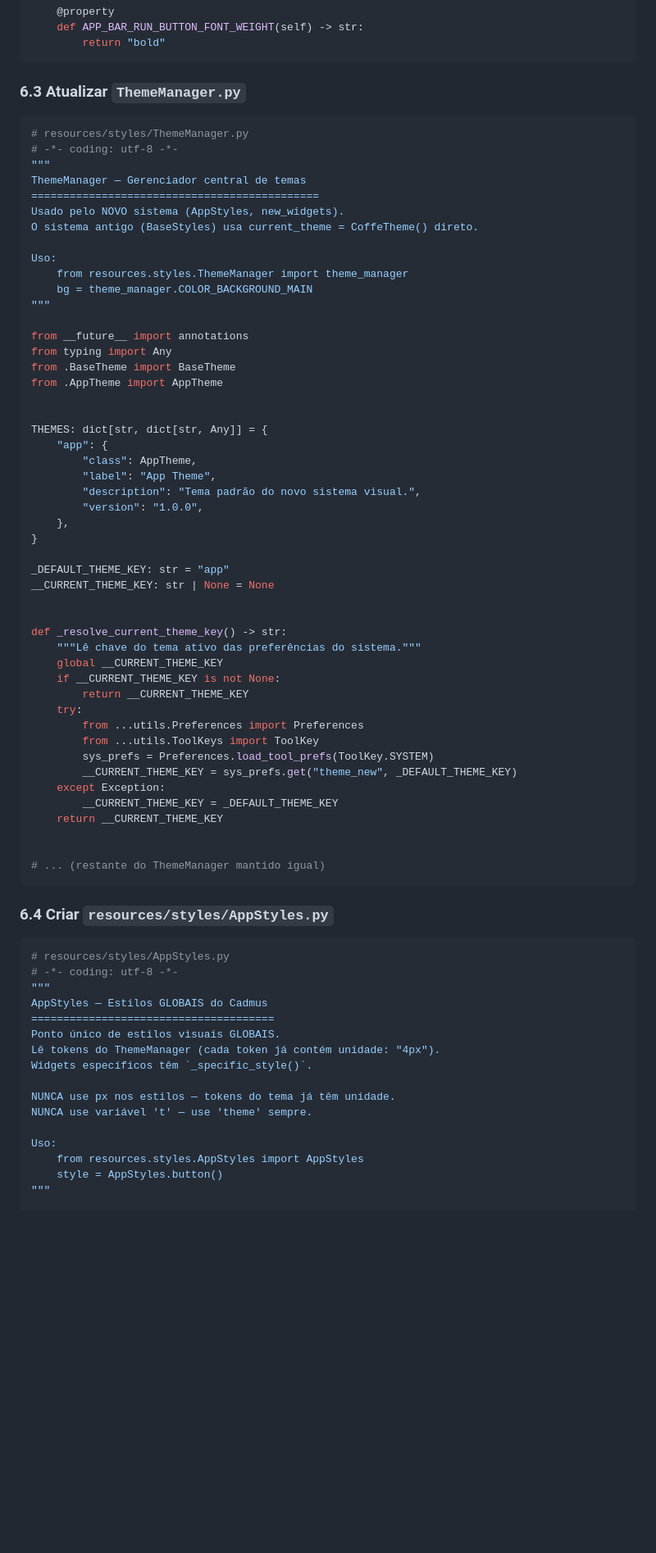
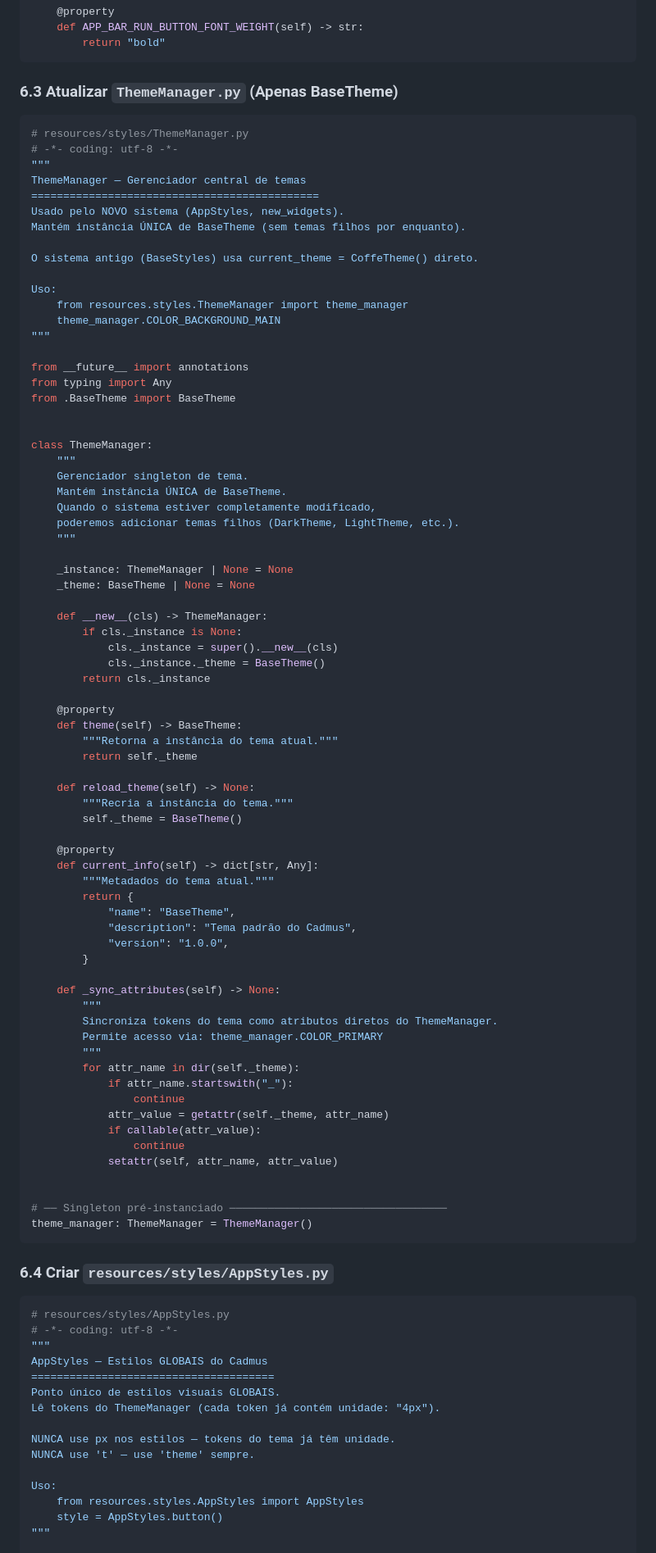
Before and after one commit to MartinelliNTZ/Cadmus_Dev, a Markdown page: docs/plano_eliminacao_widgetfactory.md, the part around one of its changes. Shown at 82% size. Drawn GitHub-style; blank space fills up the shorter version.

````diff
--- a/docs/plano_eliminacao_widgetfactory.md
+++ b/docs/plano_eliminacao_widgetfactory.md
@@ -569,7 +588,7 @@ class AppTheme(BaseTheme):
         return "bold"
 ```
 
-### 6.3 Atualizar `ThemeManager.py`
+### 6.3 Atualizar `ThemeManager.py` (Apenas BaseTheme)
 
 ```python
 # resources/styles/ThemeManager.py
@@ -578,48 +597,71 @@ class AppTheme(BaseTheme):
 ThemeManager — Gerenciador central de temas
 =============================================
 Usado pelo NOVO sistema (AppStyles, new_widgets).
+Mantém instância ÚNICA de BaseTheme (sem temas filhos por enquanto).
+
 O sistema antigo (BaseStyles) usa current_theme = CoffeTheme() direto.
 
 Uso:
     from resources.styles.ThemeManager import theme_manager
-    bg = theme_manager.COLOR_BACKGROUND_MAIN
+    theme_manager.COLOR_BACKGROUND_MAIN
 """
 
 from __future__ import annotations
 from typing import Any
 from .BaseTheme import BaseTheme
-from .AppTheme import AppTheme
 
 
-THEMES: dict[str, dict[str, Any]] = {
-    "app": {
-        "class": AppTheme,
-        "label": "App Theme",
-        "description": "Tema padrão do novo sistema visual.",
-        "version": "1.0.0",
-    },
-}
+class ThemeManager:
+    """
+    Gerenciador singleton de tema.
+    Mantém instância ÚNICA de BaseTheme.
+    Quando o sistema estiver completamente modificado,
+    poderemos adicionar temas filhos (DarkTheme, LightTheme, etc.).
+    """
 
-_DEFAULT_THEME_KEY: str = "app"
-__CURRENT_THEME_KEY: str | None = None
+    _instance: ThemeManager | None = None
+    _theme: BaseTheme | None = None
+
+    def __new__(cls) -> ThemeManager:
+        if cls._instance is None:
+            cls._instance = super().__new__(cls)
+            cls._instance._theme = BaseTheme()
+        return cls._instance
+
+    @property
+    def theme(self) -> BaseTheme:
+        """Retorna a instância do tema atual."""
+        return self._theme
+
+    def reload_theme(self) -> None:
+        """Recria a instância do tema."""
+        self._theme = BaseTheme()
+
+    @property
+    def current_info(self) -> dict[str, Any]:
+        """Metadados do tema atual."""
+        return {
+            "name": "BaseTheme",
+            "description": "Tema padrão do Cadmus",
+            "version": "1.0.0",
+        }
+
+    def _sync_attributes(self) -> None:
+        """
+        Sincroniza tokens do tema como atributos diretos do ThemeManager.
+        Permite acesso via: theme_manager.COLOR_PRIMARY
+        """
+        for attr_name in dir(self._theme):
+            if attr_name.startswith("_"):
+                continue
+            attr_value = getattr(self._theme, attr_name)
+            if callable(attr_value):
+                continue
+            setattr(self, attr_name, attr_value)
 
 
-def _resolve_current_theme_key() -> str:
-    """Lê chave do tema ativo das preferências do sistema."""
-    global __CURRENT_THEME_KEY
-    if __CURRENT_THEME_KEY is not None:
-        return __CURRENT_THEME_KEY
-    try:
-        from ...utils.Preferences import Preferences
-        from ...utils.ToolKeys import ToolKey
-        sys_prefs = Preferences.load_tool_prefs(ToolKey.SYSTEM)
-        __CURRENT_THEME_KEY = sys_prefs.get("theme_new", _DEFAULT_THEME_KEY)
-    except Exception:
-        __CURRENT_THEME_KEY = _DEFAULT_THEME_KEY
-    return __CURRENT_THEME_KEY
-
-
-# ... (restante do ThemeManager mantido igual)
+# ── Singleton pré-instanciado ──────────────────────────────────
+theme_manager: ThemeManager = ThemeManager()
 ```
 
 ### 6.4 Criar `resources/styles/AppStyles.py`
@@ -632,10 +674,9 @@ AppStyles — Estilos GLOBAIS do Cadmus
 ======================================
 Ponto único de estilos visuais GLOBAIS.
 Lê tokens do ThemeManager (cada token já contém unidade: "4px").
-Widgets específicos têm `_specific_style()`.
 
 NUNCA use px nos estilos — tokens do tema já têm unidade.
-NUNCA use variável 't' — use 'theme' sempre.
+NUNCA use 't' — use 'theme' sempre.
 
 Uso:
     from resources.styles.AppStyles import AppStyles
````
Also changed, not shown: other parts of docs/plano_eliminacao_widgetfactory.md (+192 -134 lines).
